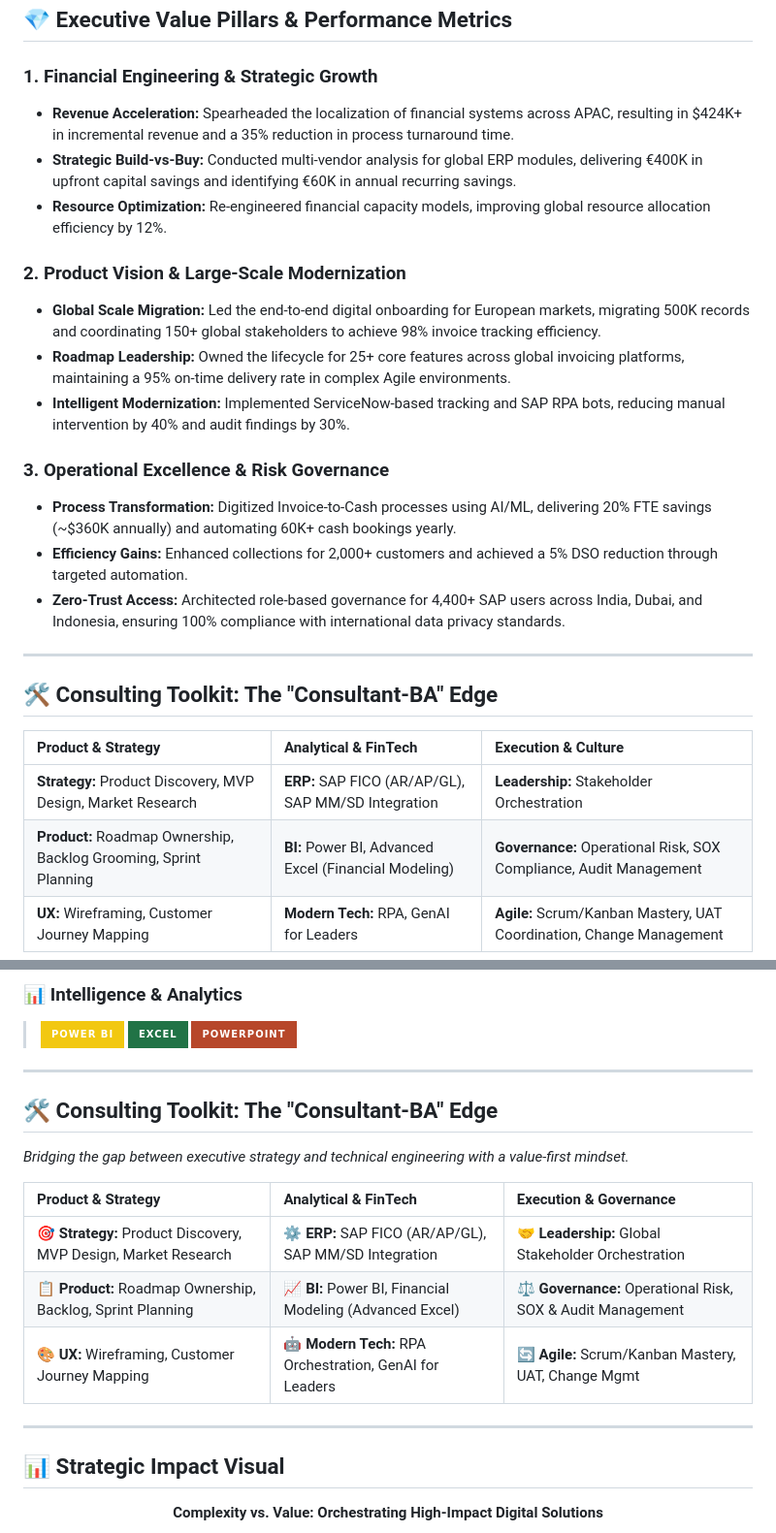
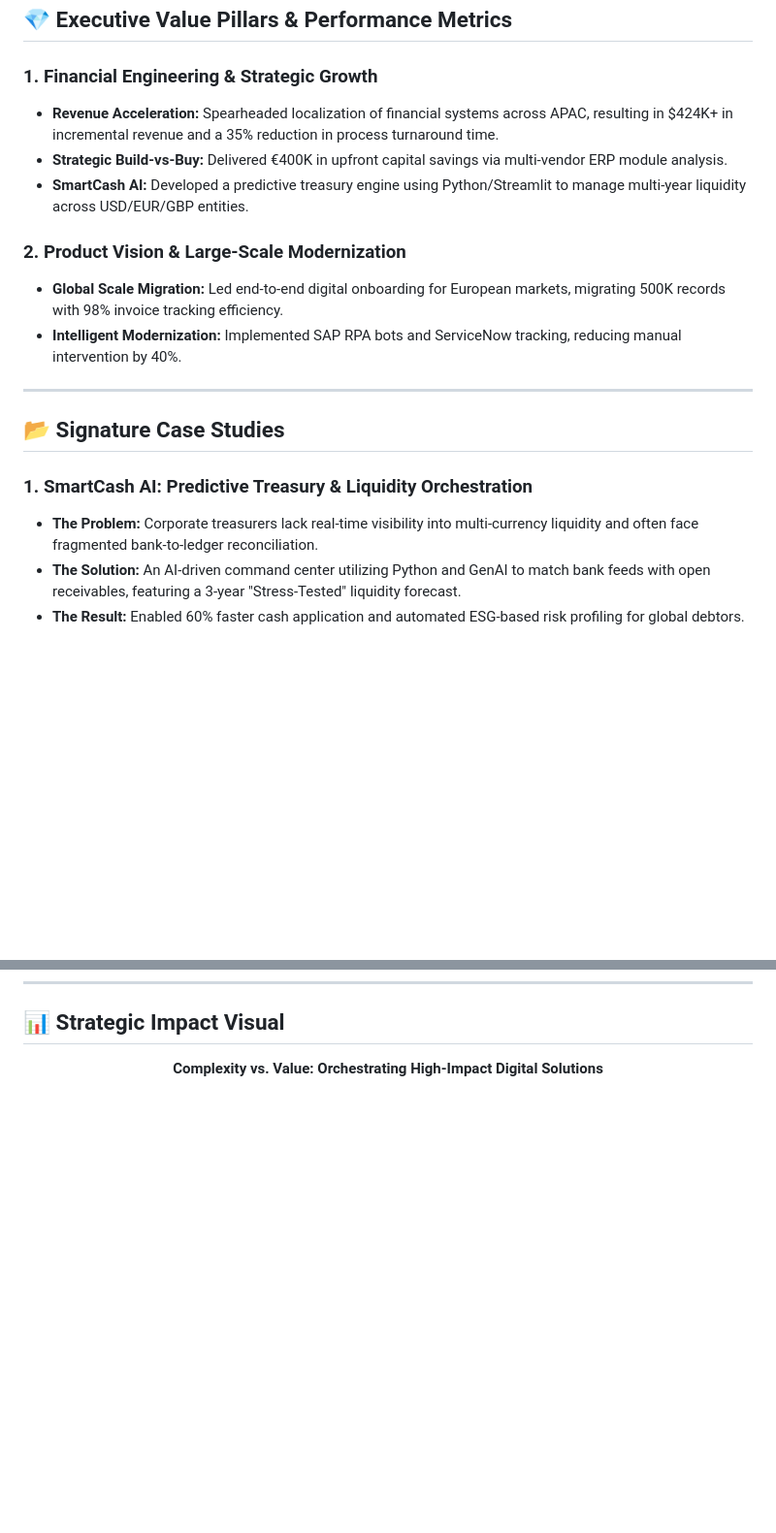
Before and after one commit to saurabhsrivastav-in/saurabhsrivastav-in, a Markdown page: README.md, 2 parts joined by grey strips. Shown at 97% size. GitHub-like rendering; badges without logos; blank space fills up the shorter version.

```diff
--- a/README.md
+++ b/README.md
@@ -29,27 +29,20 @@ Leveraging deep expertise in **SAP FICO, RPA, and GenAI**, I have a proven track
 ## 💎 Executive Value Pillars & Performance Metrics
 
 ### **1. Financial Engineering & Strategic Growth**
-* **Revenue Acceleration:** Spearheaded the localization of financial systems across APAC, resulting in $424K+ in incremental revenue and a 35% reduction in process turnaround time.
-* **Strategic Build-vs-Buy:** Conducted multi-vendor analysis for global ERP modules, delivering €400K in upfront capital savings and identifying €60K in annual recurring savings.
-* **Resource Optimization:** Re-engineered financial capacity models, improving global resource allocation efficiency by 12%.
+* **Revenue Acceleration:** Spearheaded localization of financial systems across APAC, resulting in $424K+ in incremental revenue and a 35% reduction in process turnaround time.
+* **Strategic Build-vs-Buy:** Delivered €400K in upfront capital savings via multi-vendor ERP module analysis.
+* **SmartCash AI:** Developed a predictive treasury engine using Python/Streamlit to manage multi-year liquidity across USD/EUR/GBP entities.
 
 ### **2. Product Vision & Large-Scale Modernization**
-* **Global Scale Migration:** Led the end-to-end digital onboarding for European markets, migrating 500K records and coordinating 150+ global stakeholders to achieve 98% invoice tracking efficiency.
-* **Roadmap Leadership:** Owned the lifecycle for 25+ core features across global invoicing platforms, maintaining a 95% on-time delivery rate in complex Agile environments.
-* **Intelligent Modernization:** Implemented ServiceNow-based tracking and SAP RPA bots, reducing manual intervention by 40% and audit findings by 30%.
-
-### **3. Operational Excellence & Risk Governance**
-* **Process Transformation:** Digitized Invoice-to-Cash processes using AI/ML, delivering 20% FTE savings (~$360K annually) and automating 60K+ cash bookings yearly.
-* **Efficiency Gains:** Enhanced collections for 2,000+ customers and achieved a 5% DSO reduction through targeted automation.
-* **Zero-Trust Access:** Architected role-based governance for 4,400+ SAP users across India, Dubai, and Indonesia, ensuring 100% compliance with international data privacy standards.
+* **Global Scale Migration:** Led end-to-end digital onboarding for European markets, migrating 500K records with 98% invoice tracking efficiency.
+* **Intelligent Modernization:** Implemented SAP RPA bots and ServiceNow tracking, reducing manual intervention by 40%.
 
 ---
 
-## 🛠️ Consulting Toolkit: The "Consultant-BA" Edge
+## 📂 Signature Case Studies
 
-| **Product & Strategy** | **Analytical & FinTech** | **Execution & Culture** |
-| :--- | :--- | :--- |
-| **Strategy:** Product Discovery, MVP Design, Market Research | **ERP:** SAP FICO (AR/AP/GL), SAP MM/SD Integration | **Leadership:** Stakeholder Orchestration |
-| **Product:** Roadmap Ownership, Backlog Grooming, Sprint Planning | **BI:** Power BI, Advanced Excel (Financial Modeling) | **Governance:** Operational Risk, SOX Compliance, Audit Management |
-| **UX:** Wireframing, Customer Journey Mapping | **Modern Tech:** RPA, GenAI for Leaders | **Agile:** Scrum/Kanban Mastery, UAT Coordination, Change Management |
+### **1. SmartCash AI: Predictive Treasury & Liquidity Orchestration**
+* **The Problem:** Corporate treasurers lack real-time visibility into multi-currency liquidity and often face fragmented bank-to-ledger reconciliation.
+* **The Solution:** An AI-driven command center utilizing Python and GenAI to match bank feeds with open receivables, featuring a 3-year "Stress-Tested" liquidity forecast.
+* **The Result:** Enabled 60% faster cash application and automated ESG-based risk profiling for global debtors.
 
@@ -111,17 +60,3 @@ Leveraging deep expertise in **SAP FICO, RPA, and GenAI**, I have a proven track
-### 📊 Intelligence & Analytics
-> ![Power BI](https://img.shields.io/badge/Power_BI-F2C811?style=for-the-badge&logo=power-bi&logoColor=black) ![Excel](https://img.shields.io/badge/Excel-217346?style=for-the-badge&logo=microsoft-excel&logoColor=white) ![PowerPoint](https://img.shields.io/badge/PowerPoint-B7472A?style=for-the-badge&logo=microsoft-powerpoint&logoColor=white)
-
----
-## 🛠️ Consulting Toolkit: The "Consultant-BA" Edge
-*Bridging the gap between executive strategy and technical engineering with a value-first mindset.*
-
-| **Product & Strategy** | **Analytical & FinTech** | **Execution & Governance** |
-| :--- | :--- | :--- |
-| 🎯 **Strategy:** Product Discovery, MVP Design, Market Research | ⚙️ **ERP:** SAP FICO (AR/AP/GL), SAP MM/SD Integration | 🤝 **Leadership:** Global Stakeholder Orchestration |
-| 📋 **Product:** Roadmap Ownership, Backlog, Sprint Planning | 📈 **BI:** Power BI, Financial Modeling (Advanced Excel) | ⚖️ **Governance:** Operational Risk, SOX & Audit Management |
-| 🎨 **UX:** Wireframing, Customer Journey Mapping | 🤖 **Modern Tech:** RPA Orchestration, GenAI for Leaders | 🔄 **Agile:** Scrum/Kanban Mastery, UAT, Change Mgmt |
-
----
 ## 📊 Strategic Impact Visual
 <div align="center">
 
```
Also changed, not shown: other parts of README.md (+10 -58 lines).
